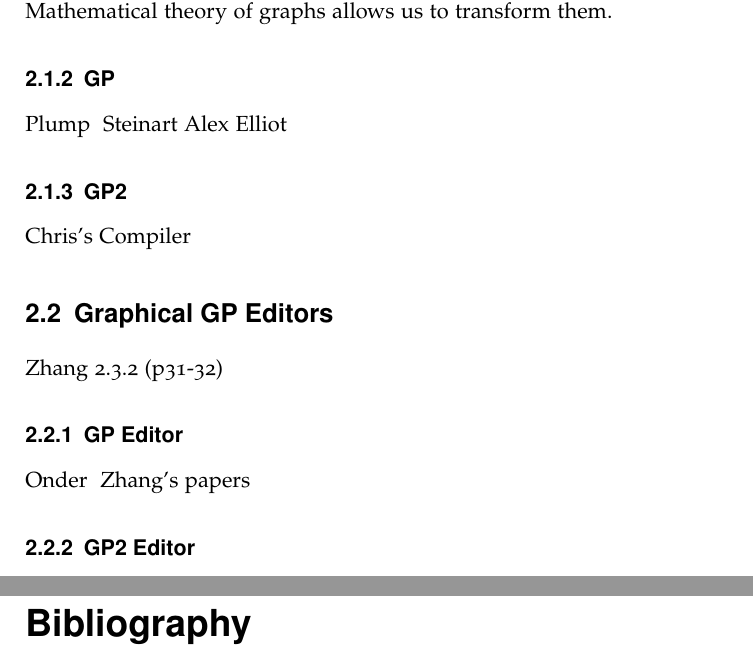
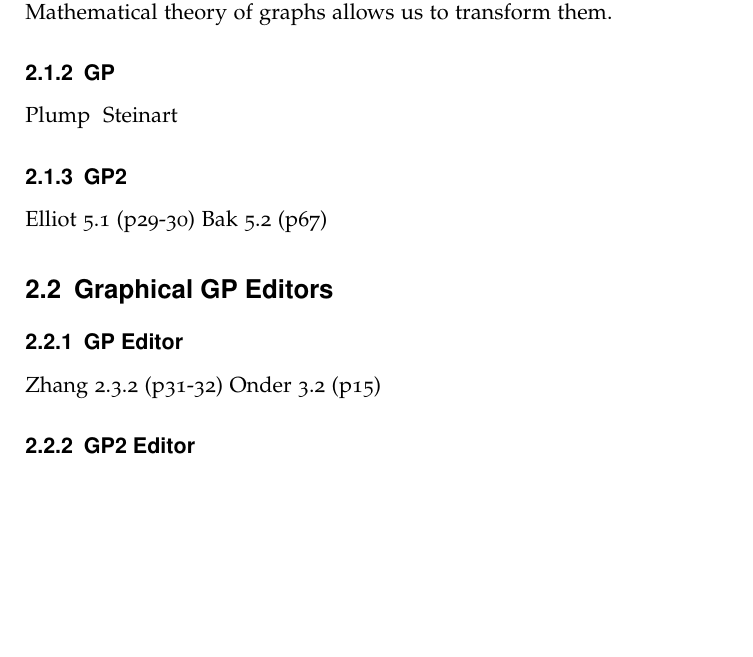
Before and after one commit to IMP1/GP-Writeup, a LaTeX thesis (project.tex): two parts of pages 11 and 17 of 18 before the commit and part of page 11 of 16 after it, the two joined at a grey line, cut so that both start at the same text, the shorter picture padded with empty space. Compiled offline with pdfLaTeX.

Commit message:
added some notes

```diff
--- a/project.tex
+++ b/project.tex
@@ -38,13 +38,14 @@ A graph is a very visual way of representing data and relationships.
 Mathematical theory of graphs allows us to transform them.
 \subsection{GP}
 Plump & Steinart
-Alex Elliot
 \subsection{GP2}
-Chris's Compiler
+Elliot 5.1 (p29-30)
+Bak 5.2 (p67)
 \section{Graphical GP Editors}
+
+\subsection{GP Editor}
 Zhang 2.3.2 (p31-32)
-\subsection{GP Editor}
-Onder & Zhang's papers
+Onder 3.2 (p15)
 \subsection{GP2 Editor}
 Previous masters students stuff
 Ivaylo
```
Also changed, not shown: project.tex (2 more changed lines).
